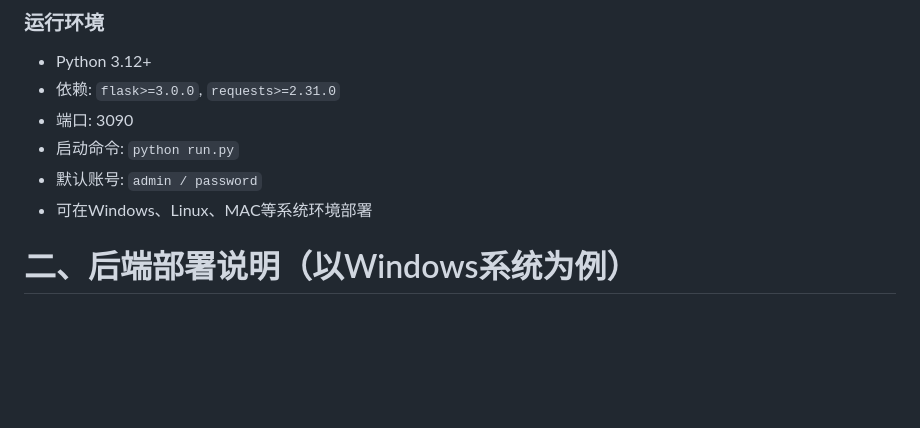
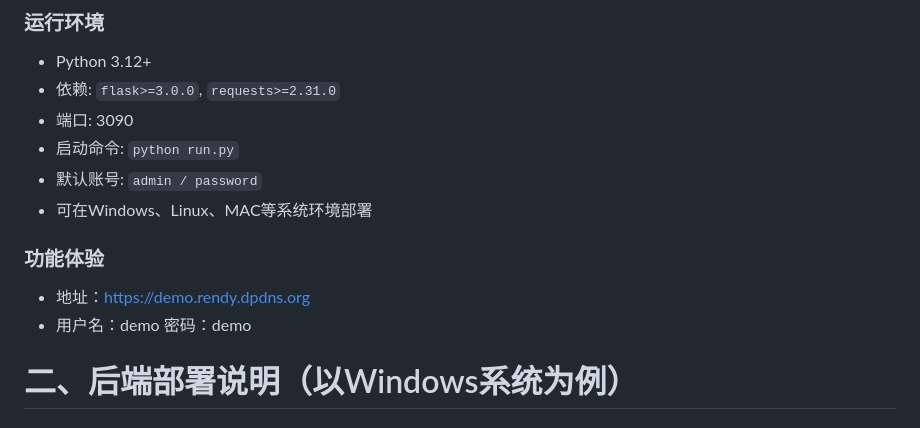
Before and after one commit to 297118506/video_site, a Markdown page: README.md, the part around the change. Drawn GitHub-style; blank space fills up the shorter version.

```diff
--- a/README.md
+++ b/README.md
@@ -20,6 +20,11 @@
 - 启动命令: `python run.py`
 - 默认账号: `admin / password`
 - 可在Windows、Linux、MAC等系统环境部署
+
+### 功能体验
+- 地址：https://demo.rendy.dpdns.org
+- 用户名：demo   密码：demo
+
 
 # 二、后端部署说明（以Windows系统为例）
 
```
